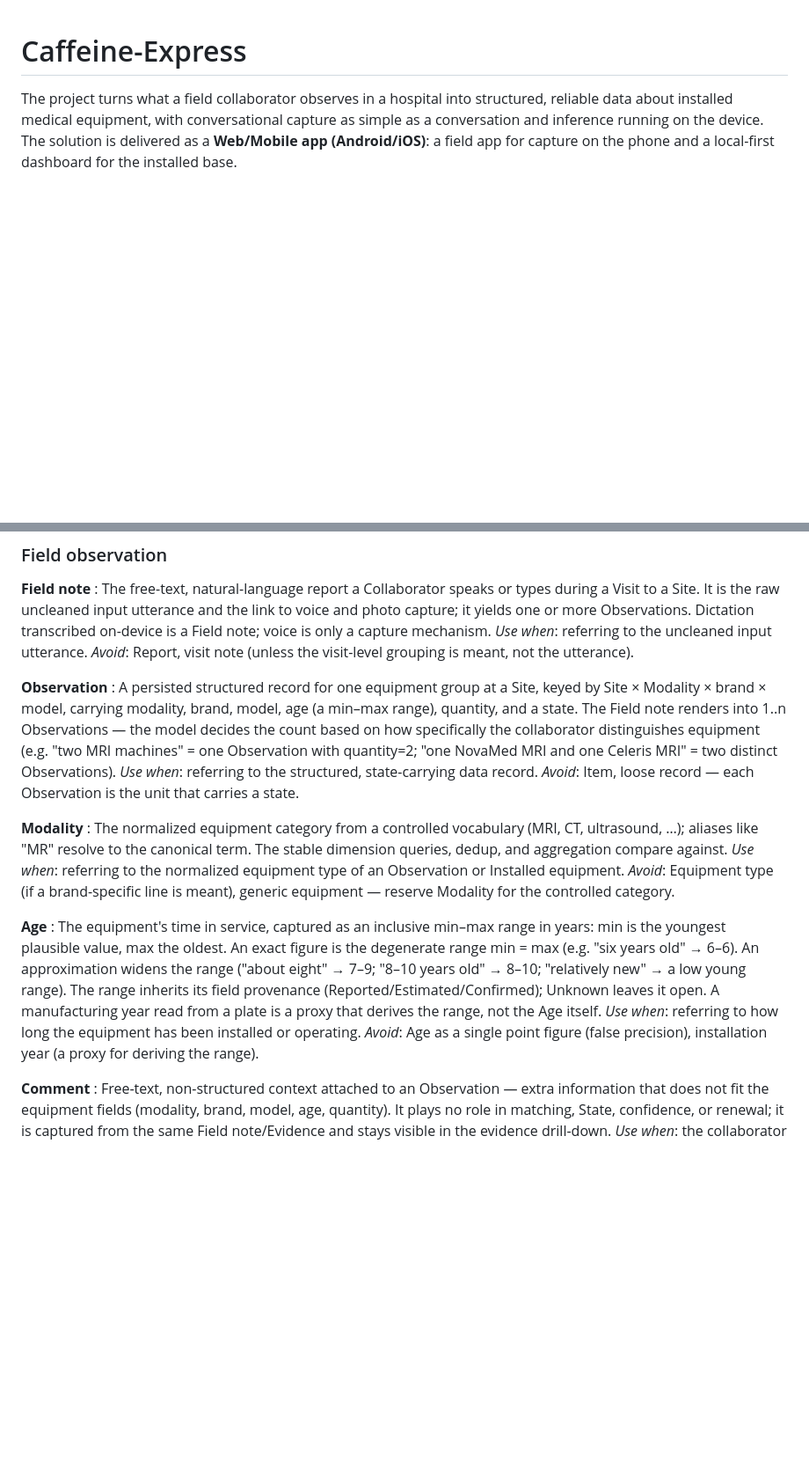
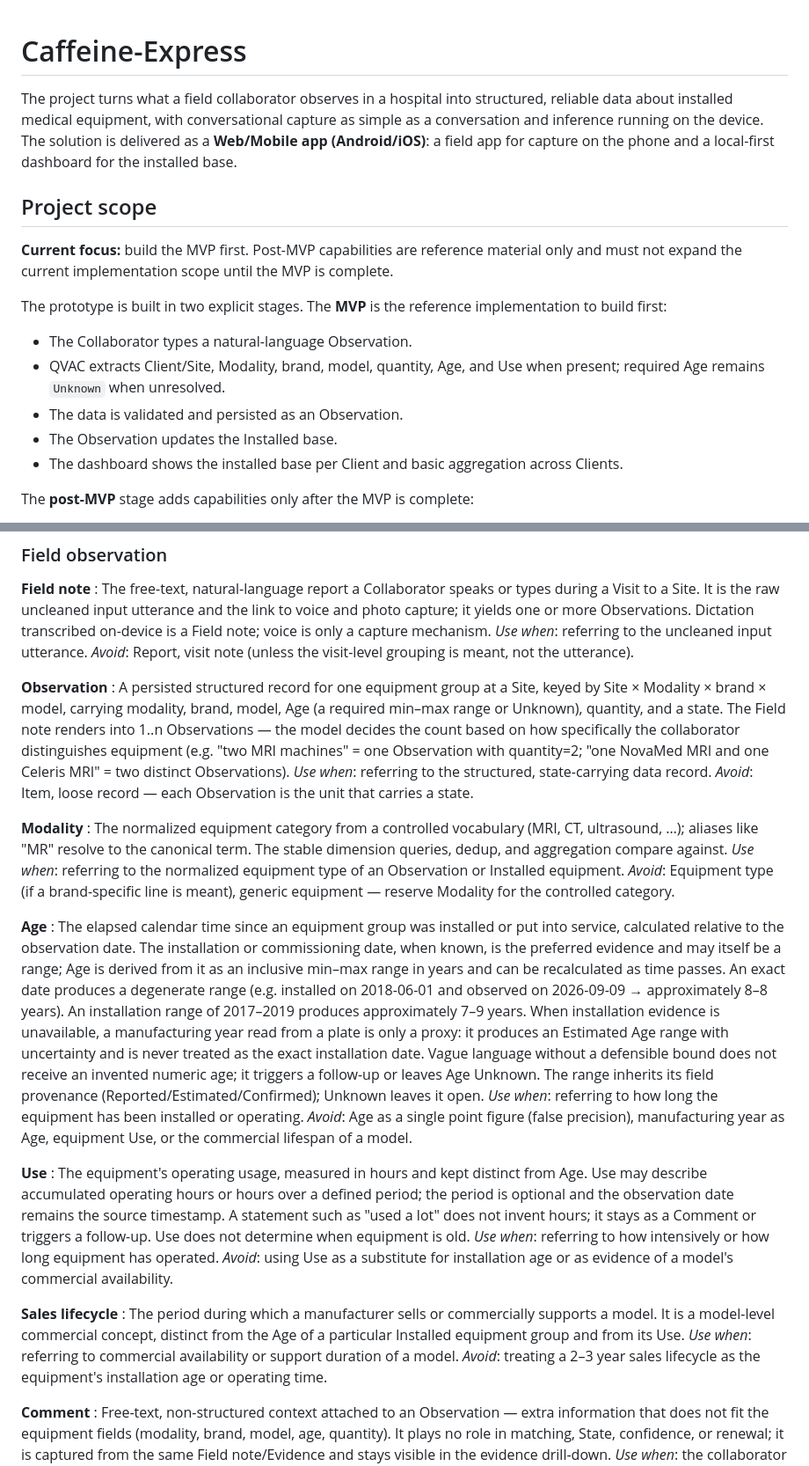
Before and after one commit to quantumquirkxyz/Caffeine-Express, a Markdown page: CONTEXT.md, 2 parts joined by grey strips. Shown at 88% size. Drawn GitHub-style; blank space fills up the shorter version.

Commit message:
Make MVP the current project focus

```diff
--- a/CONTEXT.md
+++ b/CONTEXT.md
@@ -1,3 +1,18 @@
 # Caffeine-Express
 
 The project turns what a field collaborator observes in a hospital into structured, reliable data about installed medical equipment, with conversational capture as simple as a conversation and inference running on the device. The solution is delivered as a **Web/Mobile app (Android/iOS)**: a field app for capture on the phone and a local-first dashboard for the installed base.
+
+## Project scope
+
+**Current focus:** build the MVP first. Post-MVP capabilities are reference material only and must not expand the current implementation scope until the MVP is complete.
+
+The prototype is built in two explicit stages. The **MVP** is the reference implementation to build first:
+
+- The Collaborator types a natural-language Observation.
+- QVAC extracts Client/Site, Modality, brand, model, quantity, Age, and Use when present; required Age remains `Unknown` when unresolved.
+- The data is validated and persisted as an Observation.
+- The Observation updates the Installed base.
+- The dashboard shows the installed base per Client and basic aggregation across Clients.
+
+The **post-MVP** stage adds capabilities only after the MVP is complete:
+
@@ -24,7 +54,7 @@ _Use when_: referring to the uncleaned input utterance.
 _Avoid_: Report, visit note (unless the visit-level grouping is meant, not the utterance).
 
 **Observation**
-: A persisted structured record for one equipment group at a Site, keyed by Site × Modality × brand × model, carrying modality, brand, model, age (a min–max range), quantity, and a state. The Field note renders into 1..n Observations — the model decides the count based on how specifically the collaborator distinguishes equipment (e.g. "two MRI machines" = one Observation with quantity=2; "one NovaMed MRI and one Celeris MRI" = two distinct Observations).
+: A persisted structured record for one equipment group at a Site, keyed by Site × Modality × brand × model, carrying modality, brand, model, Age (a required min–max range or Unknown), quantity, and a state. The Field note renders into 1..n Observations — the model decides the count based on how specifically the collaborator distinguishes equipment (e.g. "two MRI machines" = one Observation with quantity=2; "one NovaMed MRI and one Celeris MRI" = two distinct Observations).
 _Use when_: referring to the structured, state-carrying data record.
 _Avoid_: Item, loose record — each Observation is the unit that carries a state.
 
@@ -34,9 +64,19 @@ _Use when_: referring to the normalized equipment type of an Observation or Inst
 _Avoid_: Equipment type (if a brand-specific line is meant), generic equipment — reserve Modality for the controlled category.
 
 **Age**
-: The equipment's time in service, captured as an inclusive min–max range in years: min is the youngest plausible value, max the oldest. An exact figure is the degenerate range min = max (e.g. "six years old" → 6–6). An approximation widens the range ("about eight" → 7–9; "8–10 years old" → 8–10; "relatively new" → a low young range). The range inherits its field provenance (Reported/Estimated/Confirmed); Unknown leaves it open. A manufacturing year read from a plate is a proxy that derives the range, not the Age itself.
+: The elapsed calendar time since an equipment group was installed or put into service, calculated relative to the observation date. The installation or commissioning date, when known, is the preferred evidence and may itself be a range; Age is derived from it as an inclusive min–max range in years and can be recalculated as time passes. An exact date produces a degenerate range (e.g. installed on 2018-06-01 and observed on 2026-09-09 → approximately 8–8 years). An installation range of 2017–2019 produces approximately 7–9 years. When installation evidence is unavailable, a manufacturing year read from a plate is only a proxy: it produces an Estimated Age range with uncertainty and is never treated as the exact installation date. Vague language without a defensible bound does not receive an invented numeric age; it triggers a follow-up or leaves Age Unknown. The range inherits its field provenance (Reported/Estimated/Confirmed); Unknown leaves it open.
 _Use when_: referring to how long the equipment has been installed or operating.
-_Avoid_: Age as a single point figure (false precision), installation year (a proxy for deriving the range).
+_Avoid_: Age as a single point figure (false precision), manufacturing year as Age, equipment Use, or the commercial lifespan of a model.
+
+**Use**
+: The equipment's operating usage, measured in hours and kept distinct from Age. Use may describe accumulated operating hours or hours over a defined period; the period is optional and the observation date remains the source timestamp. A statement such as "used a lot" does not invent hours; it stays as a Comment or triggers a follow-up. Use does not determine when equipment is old.
+_Use when_: referring to how intensively or how long equipment has operated.
+_Avoid_: using Use as a substitute for installation age or as evidence of a model's commercial availability.
+
+**Sales lifecycle**
+: The period during which a manufacturer sells or commercially supports a model. It is a model-level commercial concept, distinct from the Age of a particular Installed equipment group and from its Use.
+_Use when_: referring to commercial availability or support duration of a model.
+_Avoid_: treating a 2–3 year sales lifecycle as the equipment's installation age or operating time.
 
 **Comment**
 : Free-text, non-structured context attached to an Observation — extra information that does not fit the equipment fields (modality, brand, model, age, quantity). It plays no role in matching, State, confidence, or renewal; it is captured from the same Field note/Evidence and stays visible in the evidence drill-down.
```
Also changed, not shown: other parts of CONTEXT.md (+15 -0 lines).
